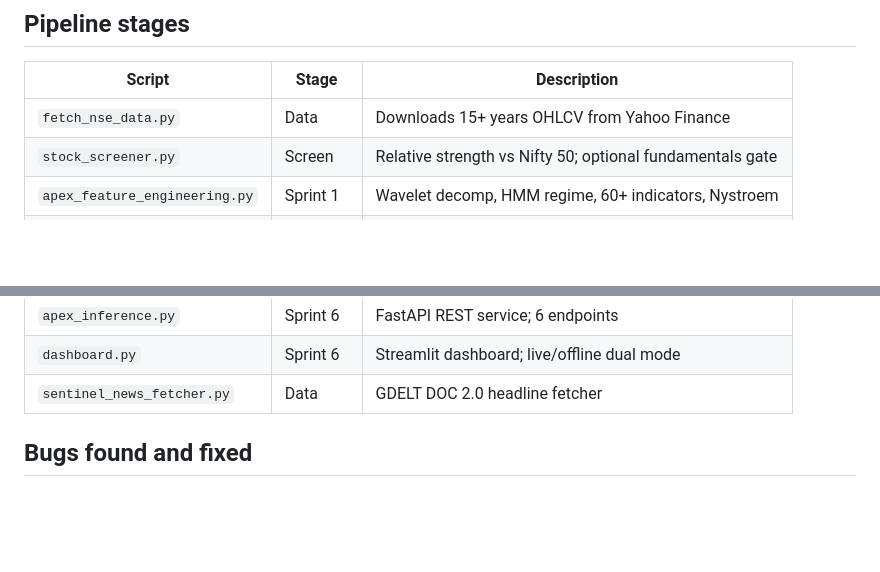
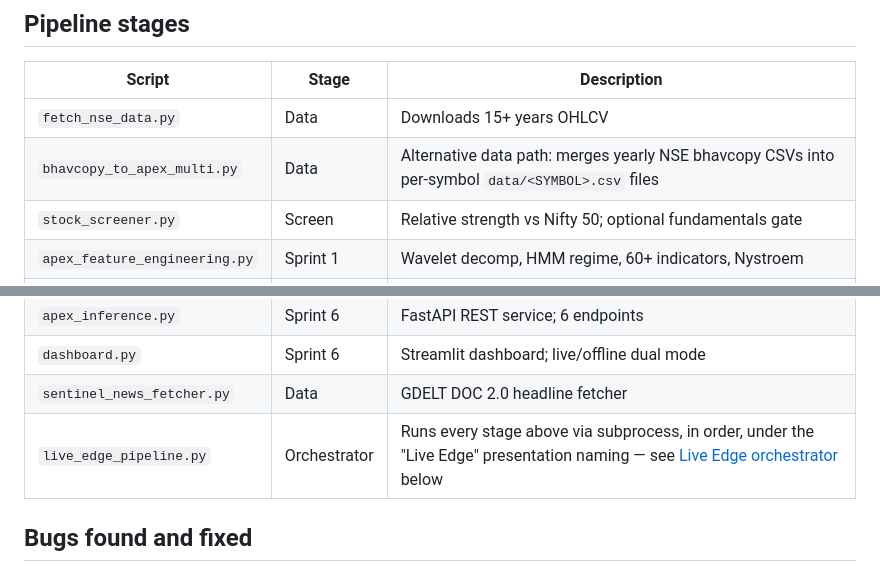
Before and after one commit to KaustavPal2003/apex-st, a Markdown page: README.md, 2 parts joined by grey strips. Rendered like a GitHub page; blank space fills up the shorter version.

```diff
--- a/README.md
+++ b/README.md
@@ -29,7 +29,8 @@ Data fetch → Screen → Feature engineering → Price GRU (Sprint 1+2)
 
 | Script | Stage | Description |
 |---|---|---|
-| `fetch_nse_data.py` | Data | Downloads 15+ years OHLCV from Yahoo Finance |
+| `fetch_nse_data.py` | Data | Downloads 15+ years OHLCV |
+| `bhavcopy_to_apex_multi.py` | Data | Alternative data path: merges yearly NSE bhavcopy CSVs into per-symbol `data/<SYMBOL>.csv` files |
 | `stock_screener.py` | Screen | Relative strength vs Nifty 50; optional fundamentals gate |
 | `apex_feature_engineering.py` | Sprint 1 | Wavelet decomp, HMM regime, 60+ indicators, Nystroem |
 | `apex_synth_runner_v2.py` | Sprint 2 | Conv1D + BiGRU + Attention; walk-forward CV |
@@ -40,6 +41,7 @@ Data fetch → Screen → Feature engineering → Price GRU (Sprint 1+2)
 | `apex_inference.py` | Sprint 6 | FastAPI REST service; 6 endpoints |
 | `dashboard.py` | Sprint 6 | Streamlit dashboard; live/offline dual mode |
 | `sentinel_news_fetcher.py` | Data | GDELT DOC 2.0 headline fetcher |
+| `live_edge_pipeline.py` | Orchestrator | Runs every stage above via subprocess, in order, under the "Live Edge" presentation naming — see [Live Edge orchestrator](#live-edge-orchestrator) below |
 
 ## Bugs found and fixed
 
```
Also changed, not shown: other parts of README.md (+61 -0 lines).
